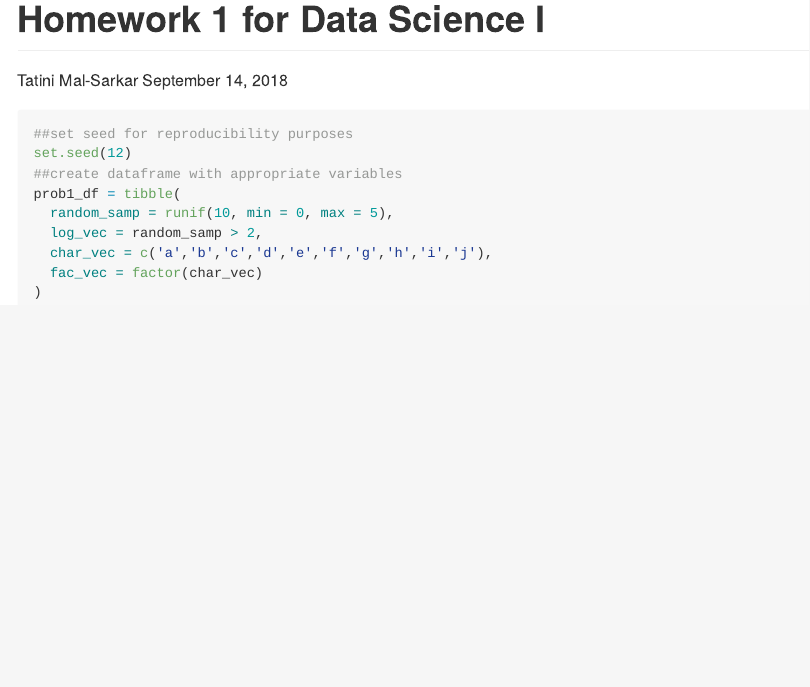
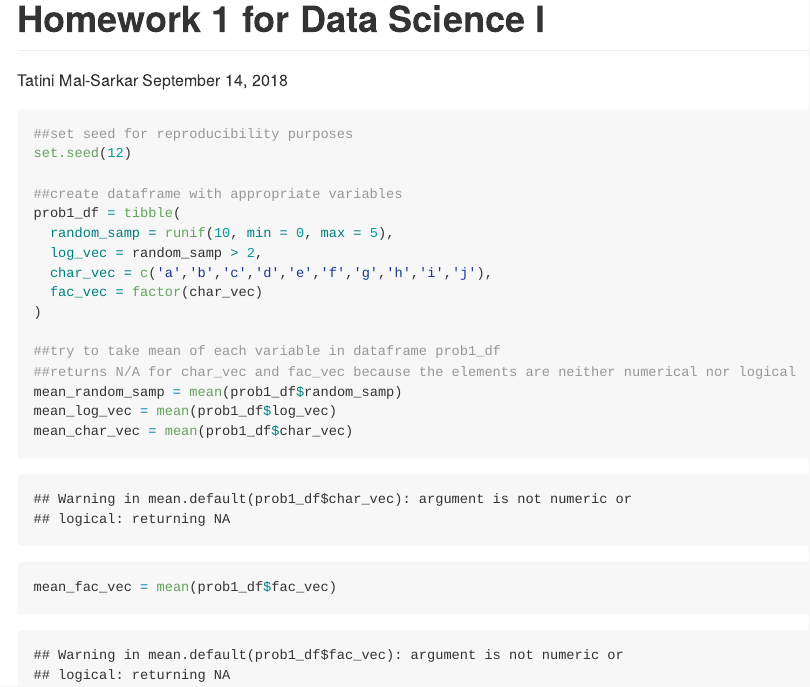
Before and after one commit to tatinimalsarkar/p8105_hw1_tm2680, an R Markdown document (p8105_hw1_tm2680.Rmd): the page in a window 1100 px wide, from its top. The pictures show the output file p8105_hw1_tm2680.md that the author committed with the source, drawn offline in the style of GitHub.

Commit message:
I tried to take the means of the variables in my data frame. R told me it couldn't take the mean of non-numerical, non-logical variables, i.e. my character and factor vectors.

````diff
--- a/p8105_hw1_tm2680.Rmd
+++ b/p8105_hw1_tm2680.Rmd
@@ -20,4 +21,11 @@ prob1_df = tibble(
   char_vec = c('a','b','c','d','e','f','g','h','i','j'),
   fac_vec = factor(char_vec)
 )
+
+##try to take mean of each variable in dataframe prob1_df
+##returns N/A for char_vec and fac_vec because the elements are neither numerical nor logical
+mean_random_samp = mean(prob1_df$random_samp)
+mean_log_vec = mean(prob1_df$log_vec)
+mean_char_vec = mean(prob1_df$char_vec)
+mean_fac_vec = mean(prob1_df$fac_vec)
 ```
````
Also changed, not shown: p8105_hw1_tm2680.md, p8105_hw1_tm2680.Rmd (1 more changed lines).
